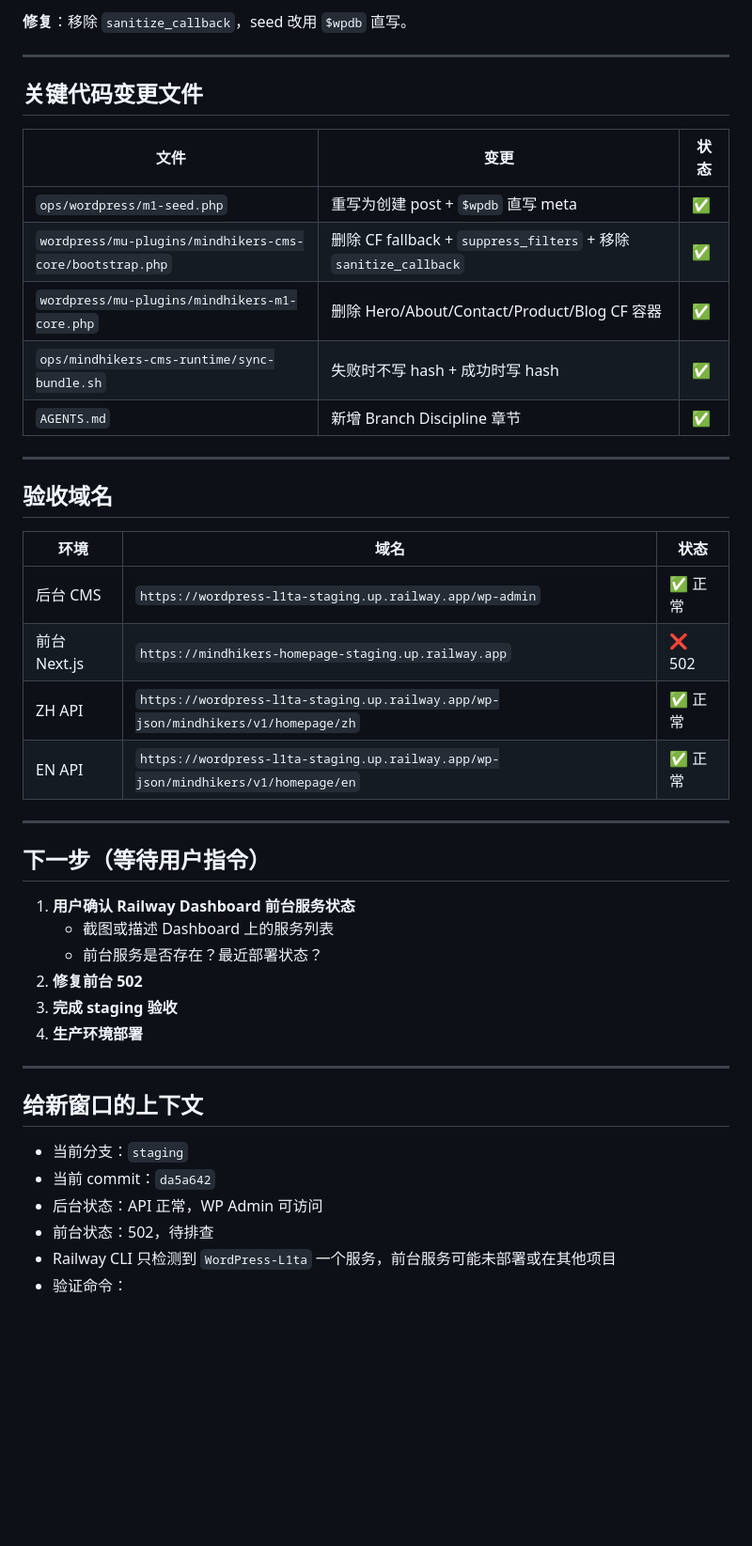
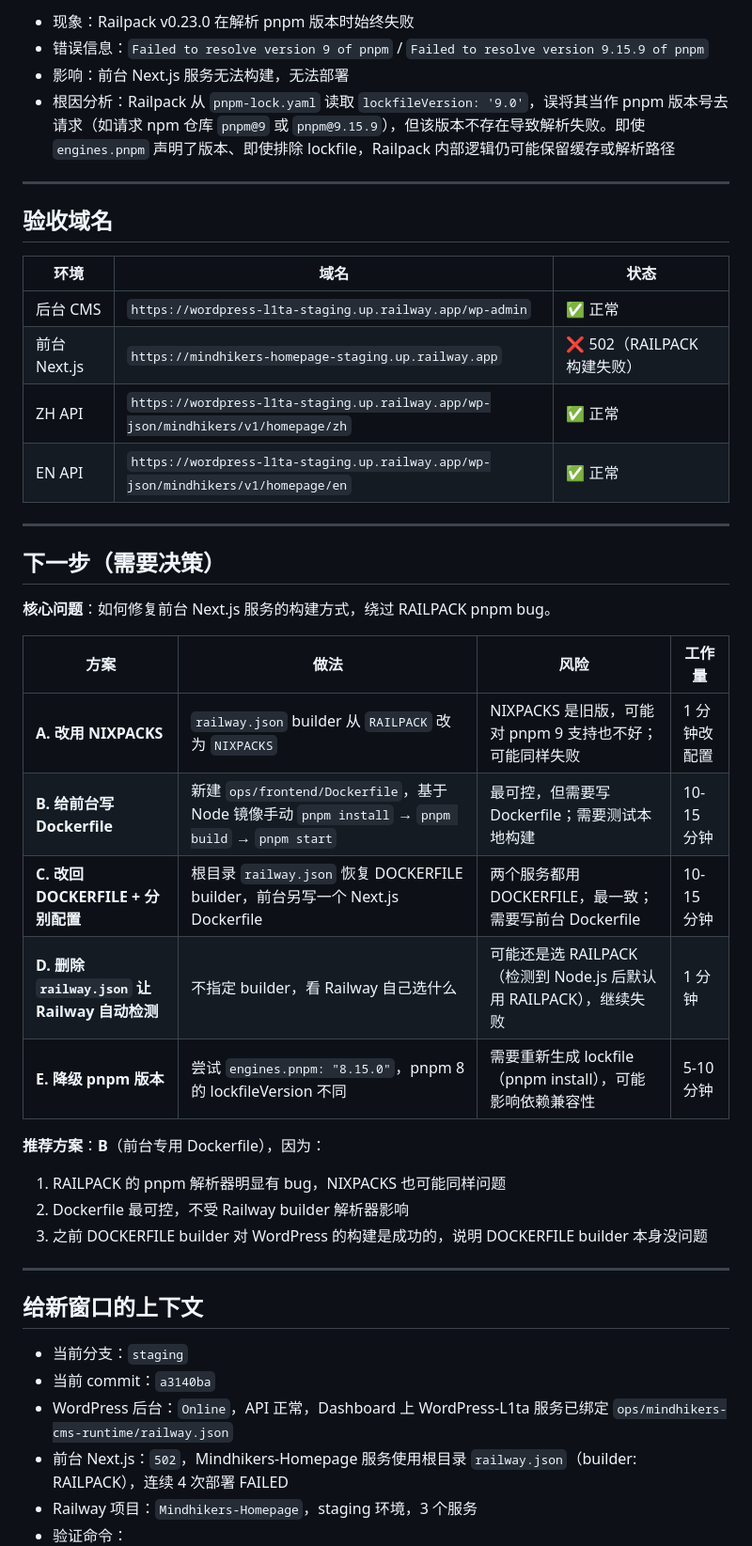
Before and after one commit to freestone16/Mindhikers-Home, a Markdown page: docs/dev_logs/HANDOFF.md, the part around one of its changes. Shown at 94% size. GitHub-like rendering; blank space fills up the shorter version.

```diff
--- a/docs/dev_logs/HANDOFF.md
+++ b/docs/dev_logs/HANDOFF.md
@@ -72,17 +54,8 @@
 
-**修复**：移除 `sanitize_callback`，seed 改用 `$wpdb` 直写。
-
----
-
-## 关键代码变更文件
-
-| 文件 | 变更 | 状态 |
-|---|---|---|
-| `ops/wordpress/m1-seed.php` | 重写为创建 post + `$wpdb` 直写 meta | ✅ |
-| `wordpress/mu-plugins/mindhikers-cms-core/bootstrap.php` | 删除 CF fallback + `suppress_filters` + 移除 `sanitize_callback` | ✅ |
-| `wordpress/mu-plugins/mindhikers-m1-core.php` | 删除 Hero/About/Contact/Product/Blog CF 容器 | ✅ |
-| `ops/mindhikers-cms-runtime/sync-bundle.sh` | 失败时不写 hash + 成功时写 hash | ✅ |
-| `AGENTS.md` | 新增 Branch Discipline 章节 | ✅ |
+- 现象：Railpack v0.23.0 在解析 pnpm 版本时始终失败
+- 错误信息：`Failed to resolve version 9 of pnpm` / `Failed to resolve version 9.15.9 of pnpm`
+- 影响：前台 Next.js 服务无法构建，无法部署
+- 根因分析：Railpack 从 `pnpm-lock.yaml` 读取 `lockfileVersion: '9.0'`，误将其当作 pnpm 版本号去请求（如请求 npm 仓库 `pnpm@9` 或 `pnpm@9.15.9`），但该版本不存在导致解析失败。即使 `engines.pnpm` 声明了版本、即使排除 lockfile，Railpack 内部逻辑仍可能保留缓存或解析路径
 
 ---
 
@@ -91,28 +64,36 @@
 | 环境 | 域名 | 状态 |
 |---|---|---|
 | 后台 CMS | `https://wordpress-l1ta-staging.up.railway.app/wp-admin` | ✅ 正常 |
-| 前台 Next.js | `https://mindhikers-homepage-staging.up.railway.app` | ❌ 502 |
+| 前台 Next.js | `https://mindhikers-homepage-staging.up.railway.app` | ❌ 502（RAILPACK 构建失败） |
 | ZH API | `https://wordpress-l1ta-staging.up.railway.app/wp-json/mindhikers/v1/homepage/zh` | ✅ 正常 |
 | EN API | `https://wordpress-l1ta-staging.up.railway.app/wp-json/mindhikers/v1/homepage/en` | ✅ 正常 |
 
 ---
 
-## 下一步（等待用户指令）
+## 下一步（需要决策）
 
-1. **用户确认 Railway Dashboard 前台服务状态**
-   - 截图或描述 Dashboard 上的服务列表
-   - 前台服务是否存在？最近部署状态？
-2. **修复前台 502**
-3. **完成 staging 验收**
-4. **生产环境部署**
+**核心问题**：如何修复前台 Next.js 服务的构建方式，绕过 RAILPACK pnpm bug。
+
+| 方案 | 做法 | 风险 | 工作量 |
+|---|---|---|---|
+| **A. 改用 NIXPACKS** | `railway.json` builder 从 `RAILPACK` 改为 `NIXPACKS` | NIXPACKS 是旧版，可能对 pnpm 9 支持也不好；可能同样失败 | 1 分钟改配置 |
+| **B. 给前台写 Dockerfile** | 新建 `ops/frontend/Dockerfile`，基于 Node 镜像手动 `pnpm install` → `pnpm build` → `pnpm start` | 最可控，但需要写 Dockerfile；需要测试本地构建 | 10-15 分钟 |
+| **C. 改回 DOCKERFILE + 分别配置** | 根目录 `railway.json` 恢复 DOCKERFILE builder，前台另写一个 Next.js Dockerfile | 两个服务都用 DOCKERFILE，最一致；需要写前台 Dockerfile | 10-15 分钟 |
+| **D. 删除 `railway.json` 让 Railway 自动检测** | 不指定 builder，看 Railway 自己选什么 | 可能还是选 RAILPACK（检测到 Node.js 后默认用 RAILPACK），继续失败 | 1 分钟 |
+| **E. 降级 pnpm 版本** | 尝试 `engines.pnpm: "8.15.0"`，pnpm 8 的 lockfileVersion 不同 | 需要重新生成 lockfile（pnpm install），可能影响依赖兼容性 | 5-10 分钟 |
+
+**推荐方案**：**B**（前台专用 Dockerfile），因为：
+1. RAILPACK 的 pnpm 解析器明显有 bug，NIXPACKS 也可能同样问题
+2. Dockerfile 最可控，不受 Railway builder 解析器影响
+3. 之前 DOCKERFILE builder 对 WordPress 的构建是成功的，说明 DOCKERFILE builder 本身没问题
 
 ---
 
 ## 给新窗口的上下文
 
 - 当前分支：`staging`
-- 当前 commit：`da5a642`
-- 后台状态：API 正常，WP Admin 可访问
-- 前台状态：502，待排查
-- Railway CLI 只检测到 `WordPress-L1ta` 一个服务，前台服务可能未部署或在其他项目
+- 当前 commit：`a3140ba`
+- WordPress 后台：`Online`，API 正常，Dashboard 上 WordPress-L1ta 服务已绑定 `ops/mindhikers-cms-runtime/railway.json`
+- 前台 Next.js：`502`，Mindhikers-Homepage 服务使用根目录 `railway.json`（builder: RAILPACK），连续 4 次部署 FAILED
+- Railway 项目：`Mindhikers-Homepage`，staging 环境，3 个服务
 - 验证命令：
```
Also changed, not shown: other parts of docs/dev_logs/HANDOFF.md (+53 -53 lines).
